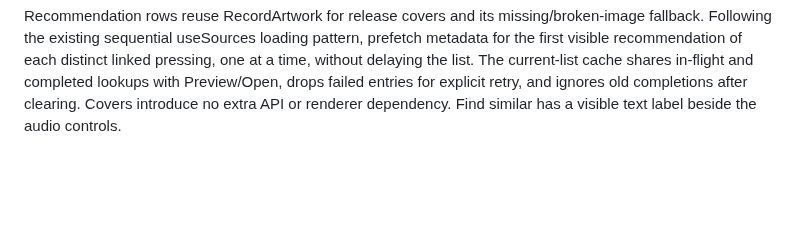
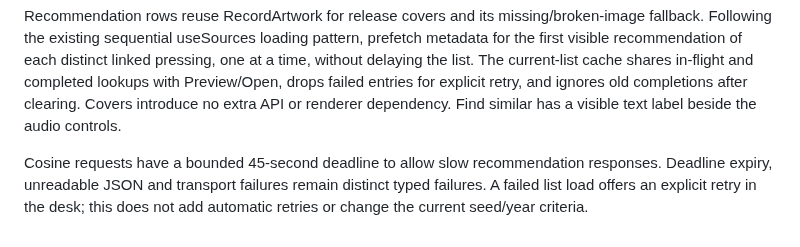
Before and after one commit to alexanderwanyoike/auto-digger, a Markdown page: docs/adr/0010-cosine-recommendations.md, the part around the change. GitHub-like rendering; blank space fills up the shorter version.

Commit message:
docs: record bounded Cosine deadlines and retry verification

```diff
--- a/docs/adr/0010-cosine-recommendations.md
+++ b/docs/adr/0010-cosine-recommendations.md
@@ -19,3 +19,5 @@ An exact, unique full-title and artist match supplies the proposed track assignm
 Reuse the bounded temporary preview cache and normal audio library. Preview does not add to Downloads. Opening the linked EP and choosing Download saves those cached bytes using the current assignment, folder settings and MP3 style-tagging policy. Recommendations do not introduce another player or download implementation.
 
 Recommendation rows reuse RecordArtwork for release covers and its missing/broken-image fallback. Following the existing sequential useSources loading pattern, prefetch metadata for the first visible recommendation of each distinct linked pressing, one at a time, without delaying the list. The current-list cache shares in-flight and completed lookups with Preview/Open, drops failed entries for explicit retry, and ignores old completions after clearing. Covers introduce no extra API or renderer dependency. Find similar has a visible text label beside the audio controls.
+
+Cosine requests have a bounded 45-second deadline to allow slow recommendation responses. Deadline expiry, unreadable JSON and transport failures remain distinct typed failures. A failed list load offers an explicit retry in the desk; this does not add automatic retries or change the current seed/year criteria.
```
Also changed, not shown: docs/verification/cosine-recommendations/retry-recovered.png (added), docs/verification/cosine-recommendations/timeout.png (added), 1 other file.
